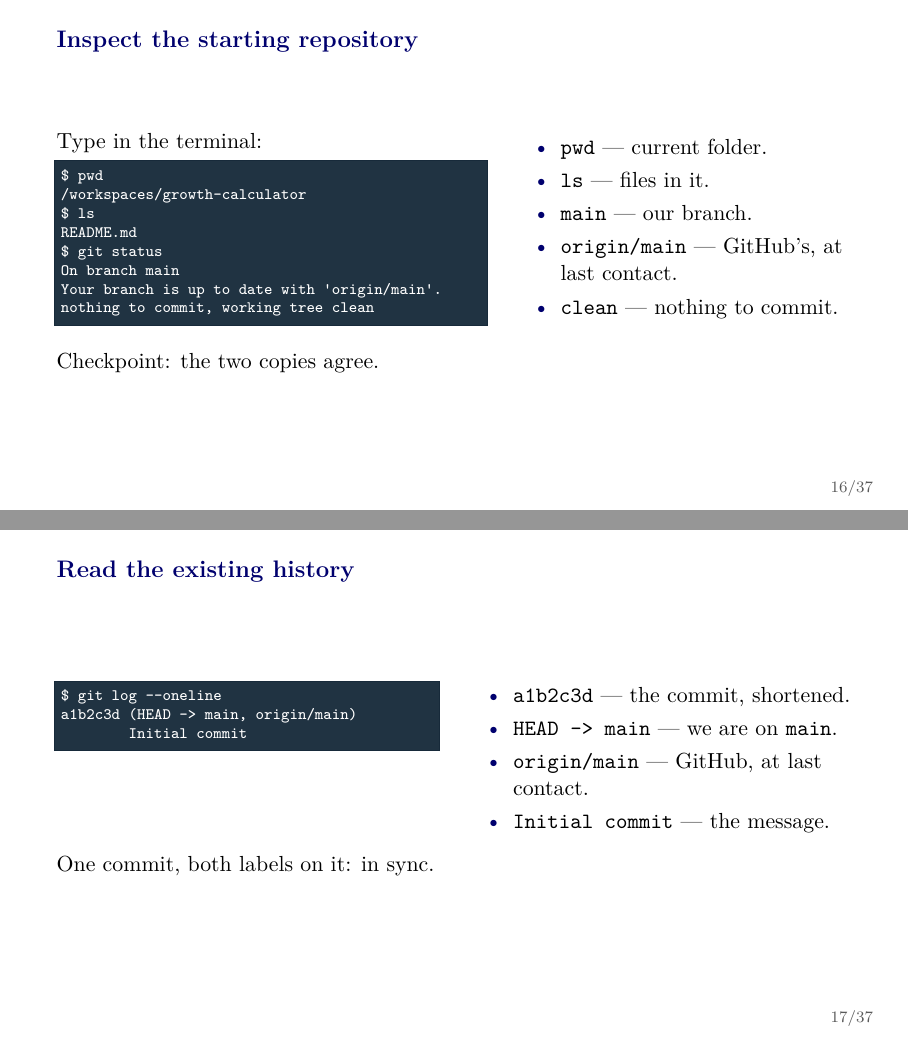
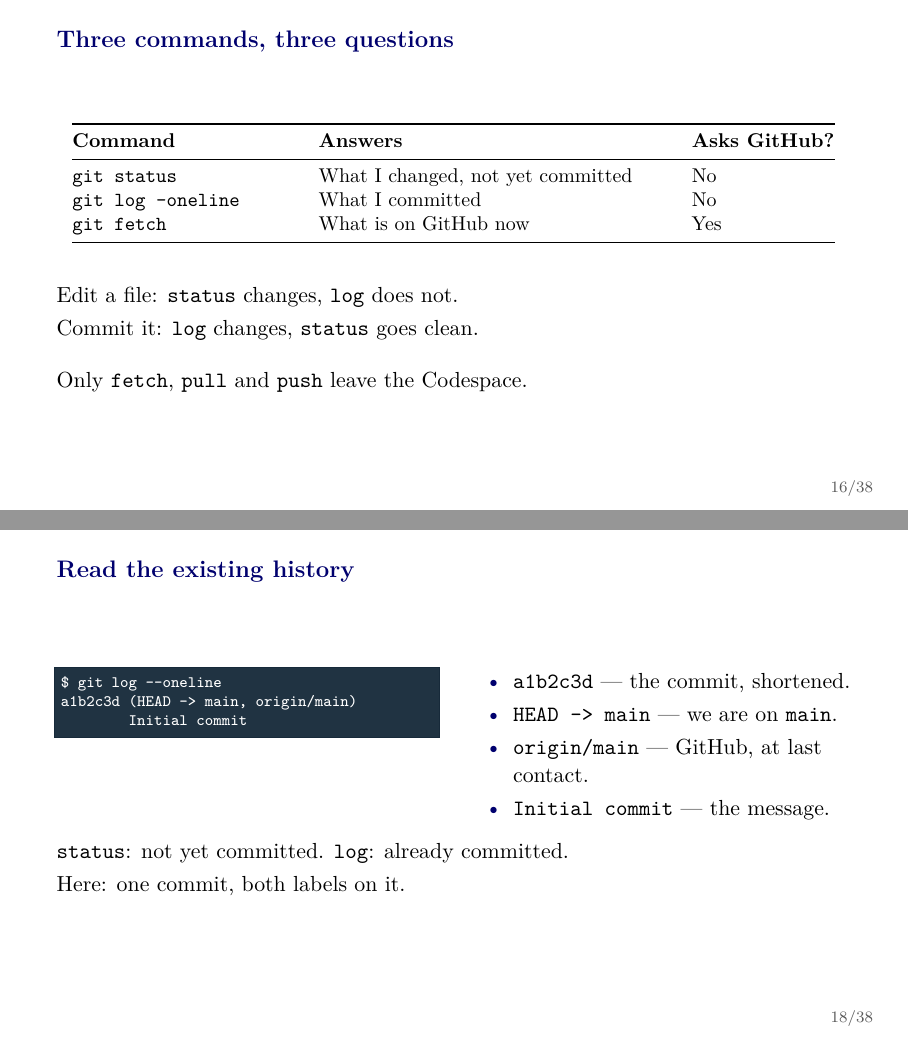
Before and after one commit to ChristosMylonakisCEMFI/CSS-DataScience, LaTeX slides (slides/git-github-codespaces/github_codespaces_tutorial.tex): pages 16 and 17 of 45 before the commit and pages 16 and 18 of 46 after it, joined at a grey line. Compiled offline with pdfLaTeX.

Commit message:
Separate status, log and fetch
Add a slide contrasting the three: what each answers, and which one leaves
the Codespace. Say on the history slide why it is not a repeat of the status
slide, and list fetch in the command guide, where it was missing.

Co-Authored-By: Claude Opus 5 <noreply@anthropic.com>

```diff
--- a/slides/git-github-codespaces/github_codespaces_tutorial.tex
+++ b/slides/git-github-codespaces/github_codespaces_tutorial.tex
@@ -377,6 +377,31 @@ Both moved & New work on each side & \texttt{git pull},\newline then \texttt{git
 \end{frame}
 
 % -----------------------------------------------------------------------------
+\begin{frame}[fragile]{Three commands, three questions}
+\begin{center}
+\small
+\begin{tabular}{@{}p{0.28\textwidth}p{0.44\textwidth}p{0.18\textwidth}@{}}
+\toprule
+\textbf{Command} & \textbf{Answers} & \textbf{Asks GitHub?} \\
+\midrule
+\texttt{git status} & What I changed, not yet committed & No \\
+\texttt{git log --oneline} & What I committed & No \\
+\texttt{git fetch} & What is on GitHub now & Yes \\
+\bottomrule
+\end{tabular}
+\end{center}
+
+\vspace{1.1em}
+Edit a file: \texttt{status} changes, \texttt{log} does not.
+
+\vspace{0.3em}
+Commit it: \texttt{log} changes, \texttt{status} goes clean.
+
+\vspace{1.1em}
+Only \texttt{fetch}, \texttt{pull} and \texttt{push} leave the Codespace.
+\end{frame}
+
+% -----------------------------------------------------------------------------
 \begin{frame}[fragile]{Inspect the starting repository}
 \begin{columns}[T,onlytextwidth]
   \column{0.54\textwidth}
@@ -426,7 +451,10 @@ a1b2c3d (HEAD -> main, origin/main)
 \end{columns}
 
 \vspace{1em}
-One commit, both labels on it: in sync.
+\texttt{status}: not yet committed. \texttt{log}: already committed.
+
+\vspace{0.3em}
+Here: one commit, both labels on it.
 \end{frame}
 
 % -----------------------------------------------------------------------------
@@ -709,6 +737,7 @@ What exactly is selected for the next commit? & \texttt{git diff --staged} \\
 Which changes should enter the next commit? & \texttt{git add <file>} \\
 How do I save the staged snapshot? & \texttt{git commit -m "message"} \\
 What commits exist in the history? & \texttt{git log --oneline} \\
+What is on GitHub now? & \texttt{git fetch} \\
 How do I receive GitHub's newer commits? & \texttt{git pull} \\
 How do I send my local commits to GitHub? & \texttt{git push} \\
 \bottomrule
```
Also changed, not shown: slides/git-github-codespaces/github_codespaces_tutorial.pdf.
